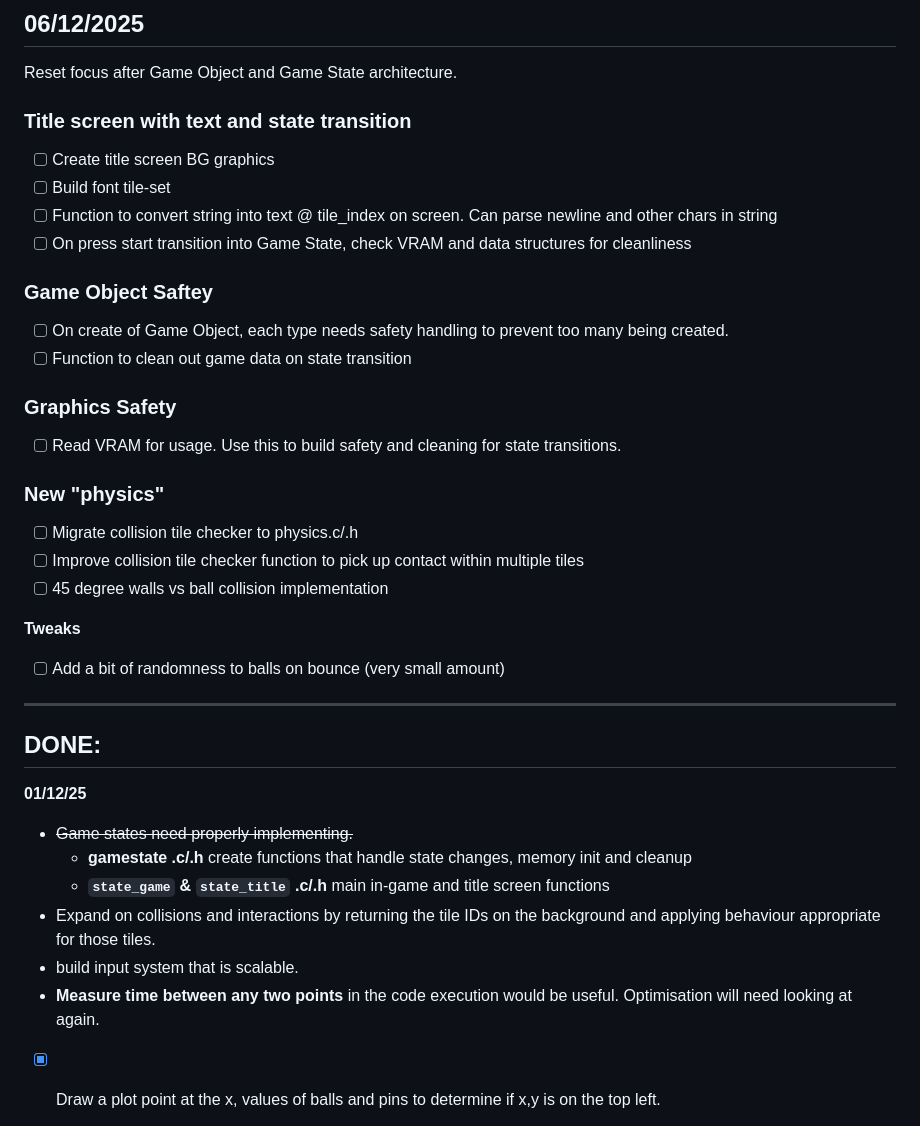
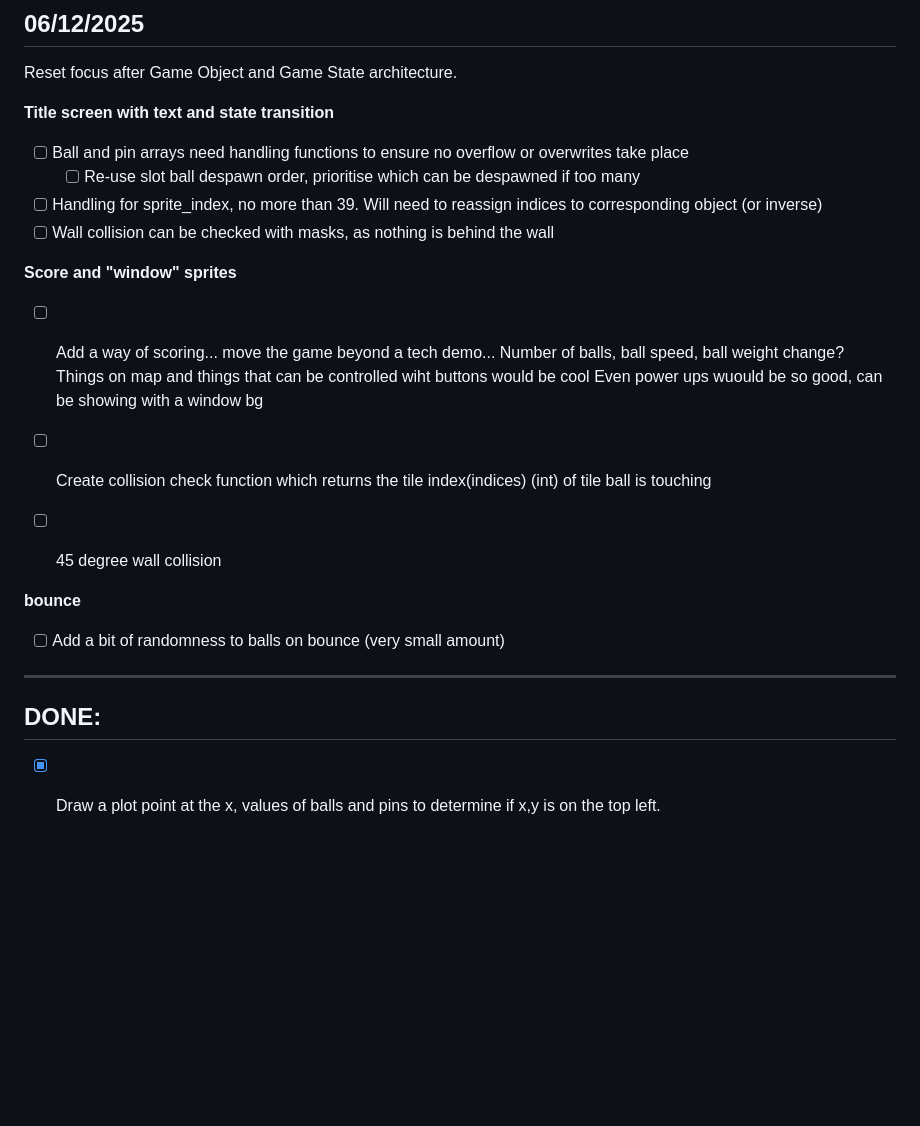
Before and after one commit to rookzone/splatter-boy, a Markdown page: TODO.md, the part around the change. Drawn GitHub-style; blank space fills up the shorter version.

```diff
--- a/TODO.md
+++ b/TODO.md
@@ -4,46 +4,30 @@
 
 Reset focus after Game Object and Game State architecture.
 
-### **Title screen with text and state transition**
+**Title screen with text and state transition**
 
-- [ ] Create title screen BG graphics
-- [ ] Build font tile-set
-- [ ] Function to convert string into text @ tile_index on screen. Can parse newline and other chars in string
-- [ ] On press start transition into Game State, check VRAM and data structures for cleanliness
+- [ ] Ball and pin arrays need handling functions to ensure no overflow or overwrites take place
+    - [ ] Re-use slot ball despawn order, prioritise which can be despawned if too many
+- [ ] Handling for sprite_index, no more than 39. Will need to reassign indices to corresponding object (or inverse)
+- [ ] Wall collision can be checked with masks, as nothing is behind the wall
 
-### **Game Object Saftey**
+**Score and "window" sprites**
 
-- [ ] On create of Game Object, each type needs safety handling to prevent too many being created.
-- [ ] Function to clean out game data on state transition
+- [ ] Add a way of scoring... move the game beyond a tech demo...
+Number of balls, ball speed, ball weight change? Things on map
+and things that can be controlled wiht buttons would be cool
+Even power ups wuould be so good, can be showing with a window bg
 
-### **Graphics Safety**
+- [ ] Create collision check function which returns the tile index(indices) (int) of tile ball is touching
+- [ ] 45 degree wall collision
 
-- [ ] Read VRAM for usage. Use this to build safety and cleaning for state transitions.
-
-### **New "physics"**
-
-- [ ] Migrate collision tile checker to physics.c/.h
-- [ ] Improve collision tile checker function to pick up contact within multiple tiles
-- [ ] 45 degree walls vs ball collision implementation
-
-**Tweaks**
+**bounce**
 
 - [ ] Add a bit of randomness to balls on bounce (very small amount)
 
 ---
 
 ## DONE:
-
-
-**01/12/25**
-
-- ~~Game states need properly implementing.~~
-  - **gamestate .c/.h** create functions that handle state changes, memory init and cleanup
-  - **`state_game` & `state_title` .c/.h** main in-game and title screen functions
-- Expand on collisions and interactions by returning the tile IDs on the background and applying behaviour appropriate for those tiles.
-- build input system that is scalable.
-- **Measure time between any two points** in the code execution would be useful.
-Optimisation will need looking at again.
 
 - [x] Draw a plot point at the x, values of balls and pins to determine if x,y is on the top left.
     - [x] I'm thinking some decent debug functions. Maybe I can pass a gameobject
```
Also changed, not shown: README.md (+13 -34 lines).
